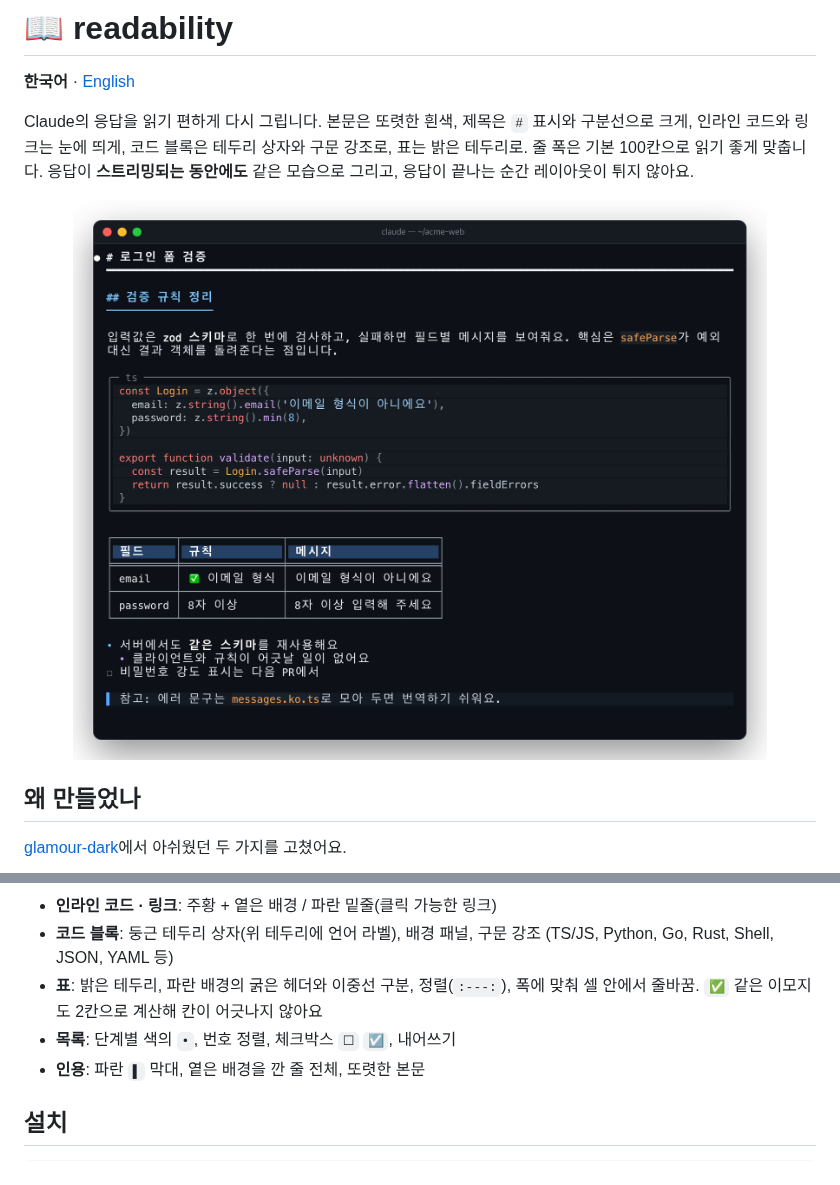
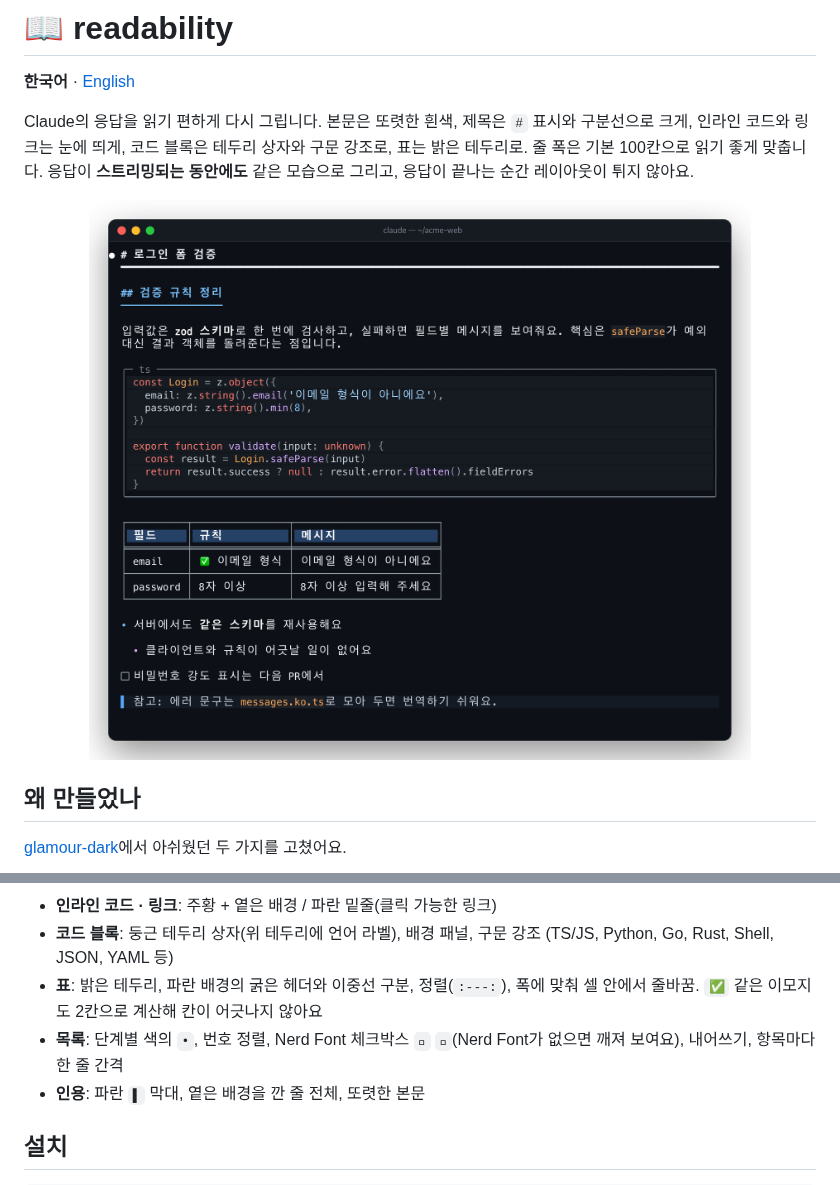
Before and after one commit to speardragon/ray-claude-code-mods, a Markdown page: mods/readability/README.md, 2 parts joined by grey strips. Rendered like a GitHub page; pictures changed too: images/readability.png.

Commit message:
fix(readability): Nerd Font checkboxes, a blank line between list items (0.2.3)

```diff
--- a/mods/readability/README.md
+++ b/mods/readability/README.md
@@ -24,7 +24,7 @@ Claude의 응답을 읽기 편하게 다시 그립니다. 본문은 또렷한
 - **인라인 코드 · 링크**: 주황 + 옅은 배경 / 파란 밑줄(클릭 가능한 링크)
 - **코드 블록**: 둥근 테두리 상자(위 테두리에 언어 라벨), 배경 패널, 구문 강조 (TS/JS, Python, Go, Rust, Shell, JSON, YAML 등)
 - **표**: 밝은 테두리, 파란 배경의 굵은 헤더와 이중선 구분, 정렬(`:---:`), 폭에 맞춰 셀 안에서 줄바꿈. `✅` 같은 이모지도 2칸으로 계산해 칸이 어긋나지 않아요
-- **목록**: 단계별 색의 `•`, 번호 정렬, 체크박스 `☐` `☑`, 내어쓰기
+- **목록**: 단계별 색의 `•`, 번호 정렬, Nerd Font 체크박스 `󰄱` `󰄲`(Nerd Font가 없으면 깨져 보여요), 내어쓰기, 항목마다 한 줄 간격
 - **인용**: 파란 `▌` 막대, 옅은 배경을 깐 줄 전체, 또렷한 본문
 
 ## 설치
```
Also changed, not shown: mods/readability/README.en.md (+2 -1 lines), 5 other files.
